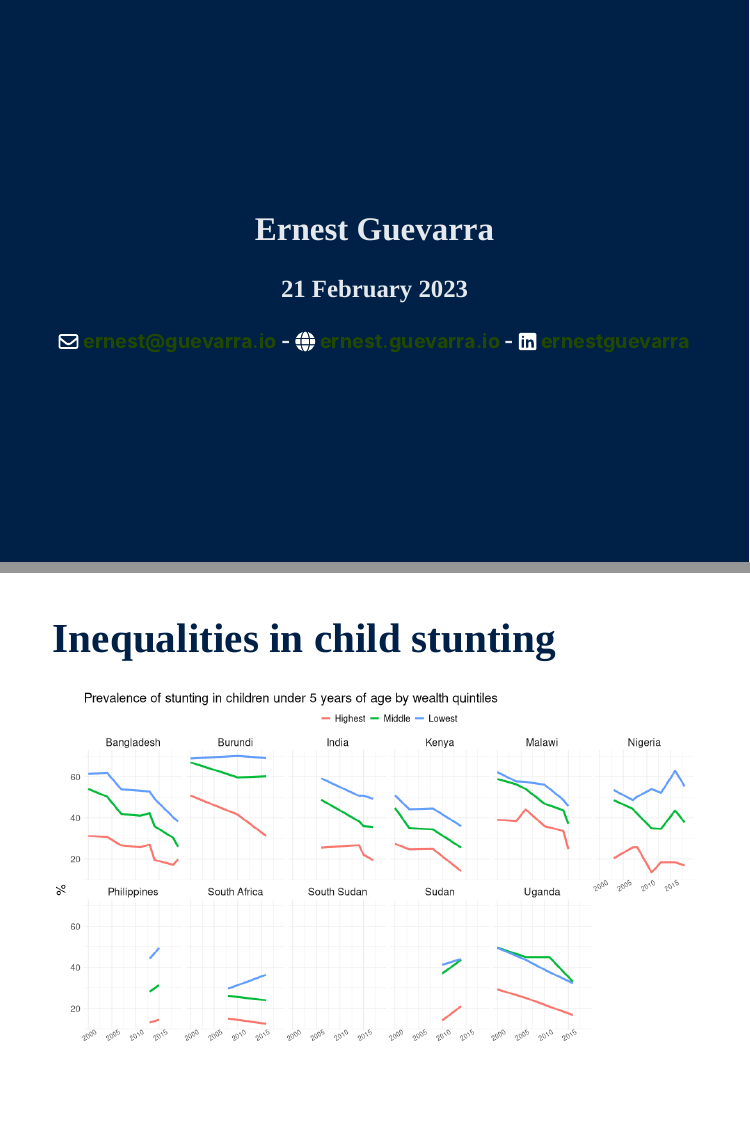
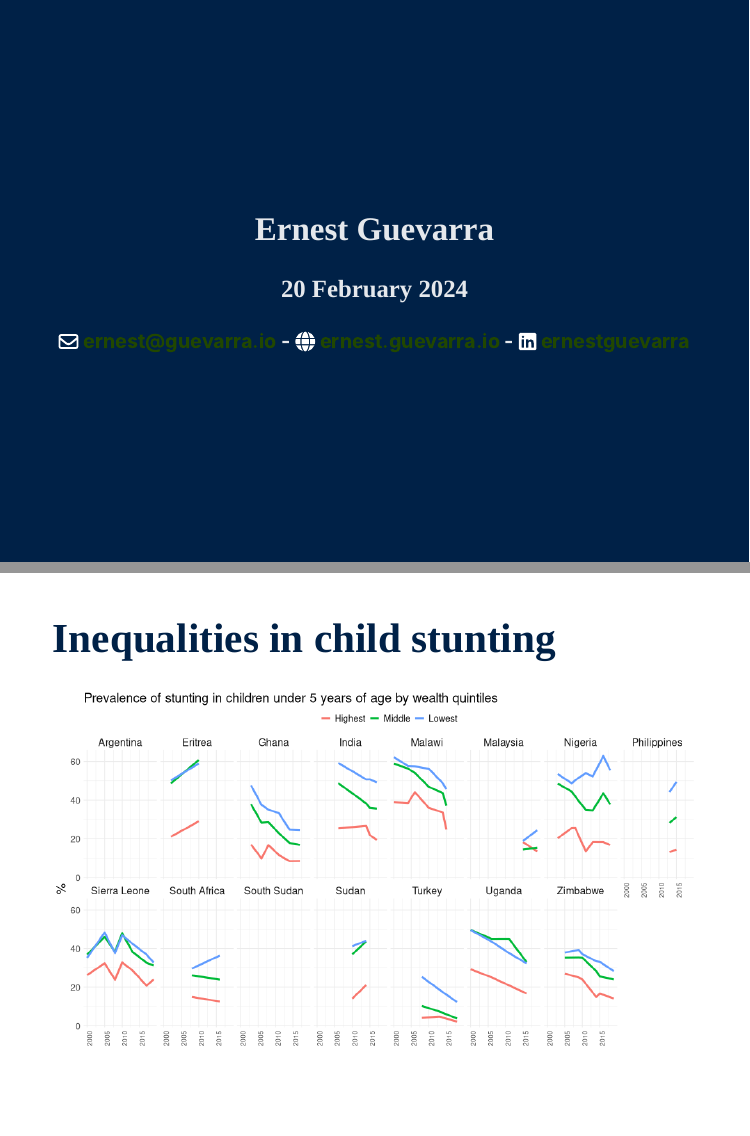
Before and after one commit to ernestguevarra/devNutrition, an R Markdown document (index.Rmd): pages 2 and 8 of 38, joined at a grey line. Rendered offline with R 4.5, knitr and Pandoc, with nearby package versions; the slides are laid out offline by our stand-in for remark.js, each with all of its steps uncovered, in fonts that may differ from those the slides ask for, and without slide numbers, shadows or browser add-ons; colours and fonts come from the style sheet that the author committed, because xaringanthemer is not installed; some code elsewhere in the file could not run offline.

Commit message:
update slides

```diff
--- a/gnr_data.R
+++ b/gnr_data.R
@@ -103,7 +103,7 @@ global_plot <- region_child_nutrition |>
   ) |>
   ggplot(mapping = aes(x = year, y = value, group = indicator)) +
   geom_line_interactive(
-    mapping = aes(colour = indicator, tooltip = value), size = 1
+    mapping = aes(colour = indicator, tooltip = value), linewidth = 1
   ) +
   geom_point_interactive(
     mapping = aes(colour = indicator, tooltip = value), size = 3
@@ -136,8 +136,9 @@ girafe(
 
 ## Select countries to plot
 countries <- c(
-  "Nigeria", "Sudan", "Kenya", "India", "South Africa", "Burundi",
-  "Philippines", "Bangladesh", "Uganda", "Malawi", "South Sudan"
+  "Nigeria", "Sudan", "India", "South Africa", "Philippines", "Uganda",
+  "Malawi", "South Sudan", "Eritrea", "Indonesia", "Zimbabwe", "Argentina",
+  "Malaysia", "Turkey", "Sierra Leone", "Ghana"
 )
 
 ## Plot double burden: stunting and overweight
@@ -222,7 +223,7 @@ country_child_nutrition |>
   ggplot(mapping = aes(x = year, y = value, group = disagg.value)) +
   geom_line(
     mapping = aes(colour = disagg.value),
-    size = 1.5
+    linewidth = 1.5
   ) +
   scale_x_continuous(breaks = c(2000, 2005, 2010, 2015)) +
   labs(
@@ -264,7 +265,7 @@ country_child_nutrition |>
   ggplot(mapping = aes(x = year, y = value, group = disagg.value)) +
   geom_line(
     mapping = aes(colour = disagg.value),
-    size = 1.5
+    linewidth = 1.5
   ) +
   scale_x_continuous(breaks = c(2000, 2005, 2010, 2015)) +
   labs(
@@ -306,7 +307,7 @@ country_child_nutrition |>
   ggplot(mapping = aes(x = year, y = value, group = disagg.value)) +
   geom_line(
     mapping = aes(colour = disagg.value),
-    size = 1.5
+    linewidth = 1.5
   ) +
   labs(
     title = "Prevalence of overweight in children under 5 years of age by wealth quintiles",
--- a/index.Rmd
+++ b/index.Rmd
@@ -47,7 +47,7 @@ class: inverse, center, middle
 
 ## Ernest Guevarra
 
-### 21 February 2023
+### 20 February 2024
 
 #### `r fontawesome::fa("envelope", fill = "white")` [ernest@guevarra.io](mailto:ernest@guevarra.io)  -  `r fontawesome::fa("globe", fill = "white")` [ernest.guevarra.io](https://ernest.guevarra.io)  -  `r fontawesome::fa("linkedin", fill = "white")` [ernestguevarra](https://www.linkedin.com/in/ernestguevarra)
 
@@ -263,7 +265,7 @@ country_child_nutrition |>
     legend.position = "top",
     legend.title = element_blank(),
     legend.text = element_text(size = 14),
-    axis.text.x = element_text(size = 10, angle = 30),
+    axis.text.x = element_text(size = 10, angle = 90),
     axis.title.y = element_text(size = 20),
     axis.text.y = element_text(size = 14),
     strip.text = element_text(size = 16)
```
Also changed, not shown: index.html, index_files/figure-html/unnamed-chunk-1-1.png, index_files/figure-html/unnamed-chunk-2-1.png, index_files/figure-html/unnamed-chunk-3-1.png, index.Rmd (16 more changed lines).
